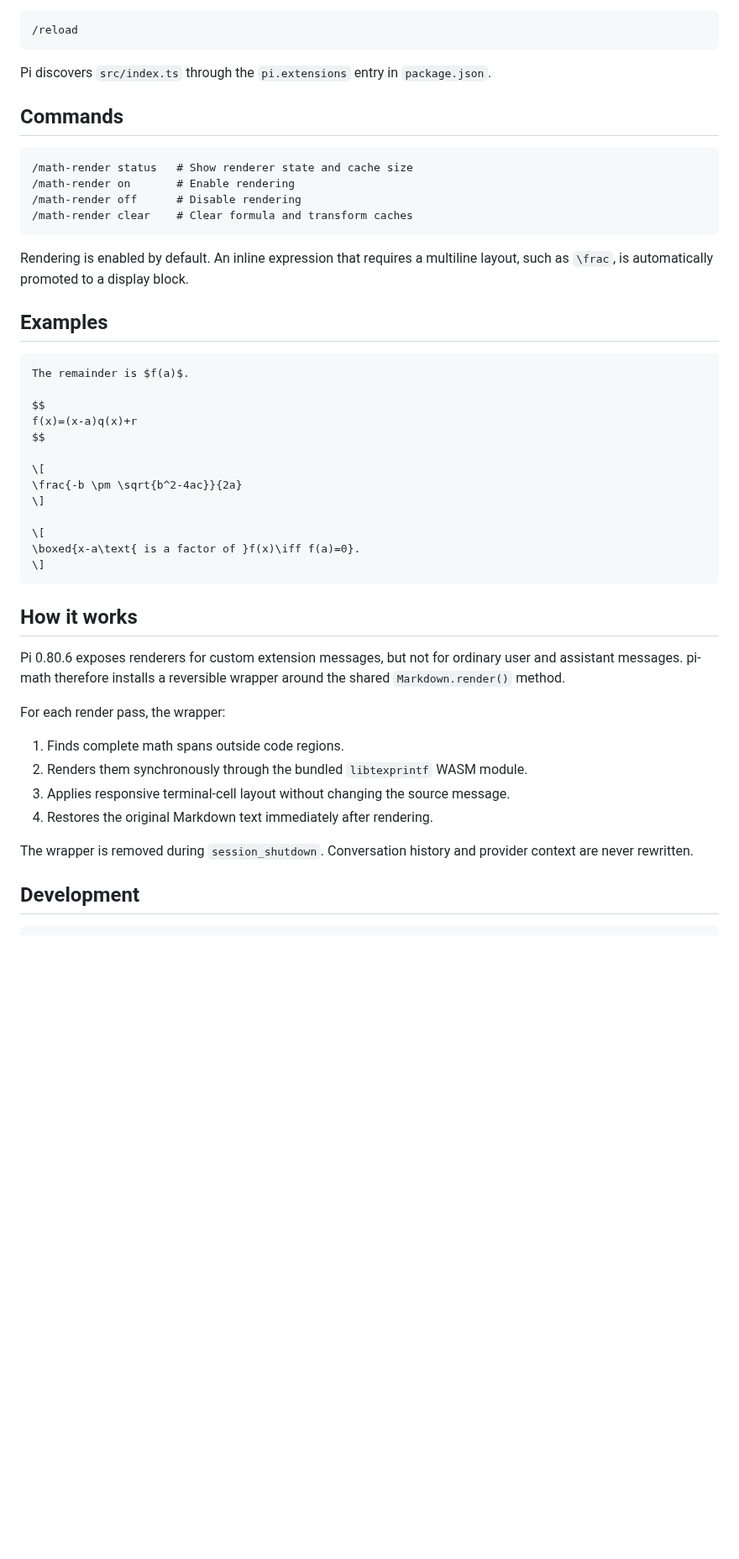
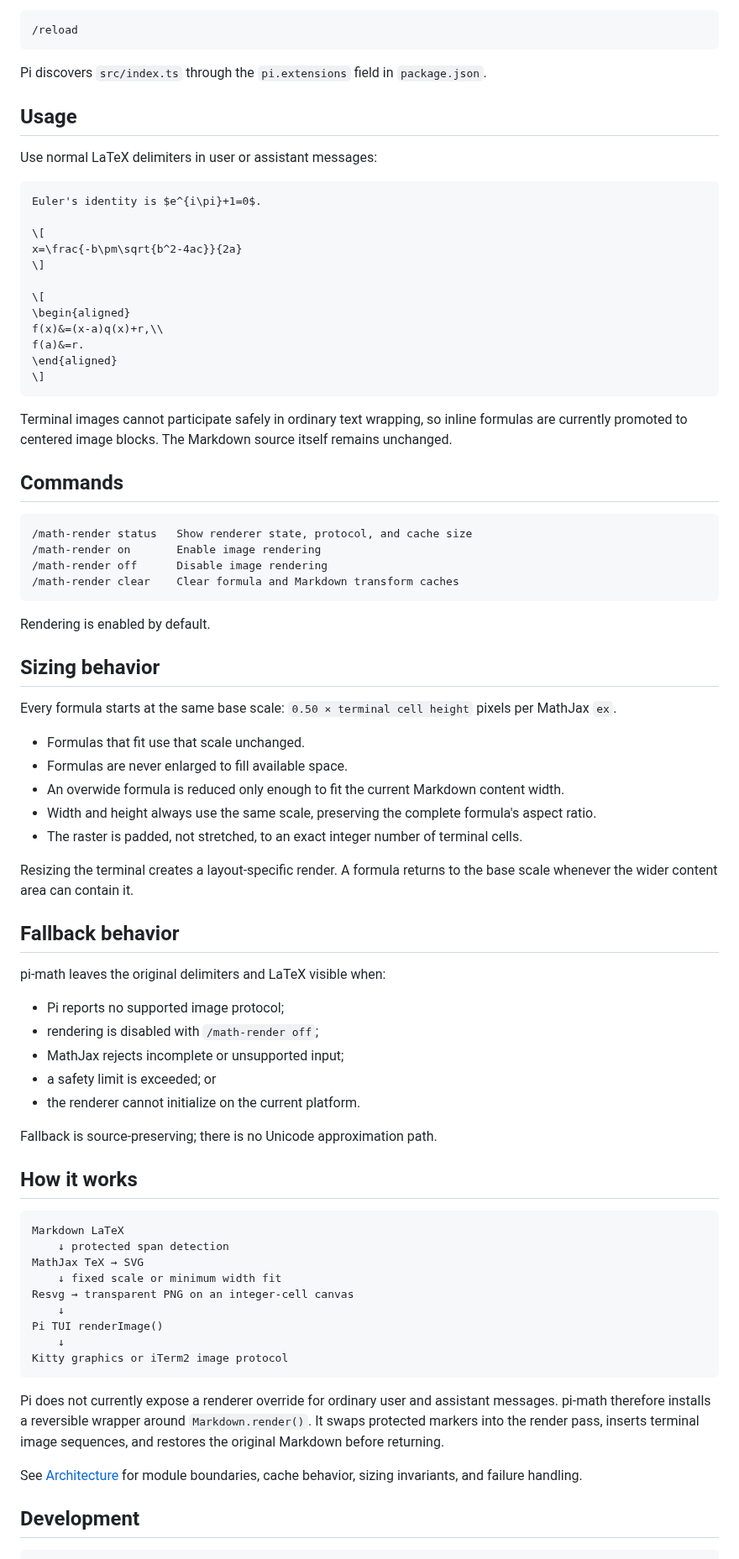
Before and after one commit to Fadouse/pi-math, a Markdown page: README.md, the part around one of its changes. Shown at 84% size. Rendered like a GitHub page; blank space fills up the shorter version.

Commit message:
feat: render LaTeX with terminal graphics

````diff
--- a/README.md
+++ b/README.md
@@ -53,49 +57,81 @@ Reload Pi after installation:
 /reload
 ```
 
-Pi discovers `src/index.ts` through the `pi.extensions` entry in `package.json`.
+Pi discovers `src/index.ts` through the `pi.extensions` field in `package.json`.
+
+## Usage
+
+Use normal LaTeX delimiters in user or assistant messages:
+
+```markdown
+Euler's identity is $e^{i\pi}+1=0$.
+
+\[
+x=\frac{-b\pm\sqrt{b^2-4ac}}{2a}
+\]
+
+\[
+\begin{aligned}
+f(x)&=(x-a)q(x)+r,\\
+f(a)&=r.
+\end{aligned}
+\]
+```
+
+Terminal images cannot participate safely in ordinary text wrapping, so inline formulas are currently promoted to centered image blocks. The Markdown source itself remains unchanged.
 
 ## Commands
 
 ```text
-/math-render status   # Show renderer state and cache size
-/math-render on       # Enable rendering
-/math-render off      # Disable rendering
-/math-render clear    # Clear formula and transform caches
+/math-render status   Show renderer state, protocol, and cache size
+/math-render on       Enable image rendering
+/math-render off      Disable image rendering
+/math-render clear    Clear formula and Markdown transform caches
 ```
 
-Rendering is enabled by default. An inline expression that requires a multiline layout, such as `\frac`, is automatically promoted to a display block.
+Rendering is enabled by default.
 
-## Examples
+## Sizing behavior
 
-```markdown
-The remainder is $f(a)$.
+Every formula starts at the same base scale: `0.50 × terminal cell height` pixels per MathJax `ex`.
 
-$$
-f(x)=(x-a)q(x)+r
-$$
+- Formulas that fit use that scale unchanged.
+- Formulas are never enlarged to fill available space.
+- An overwide formula is reduced only enough to fit the current Markdown content width.
+- Width and height always use the same scale, preserving the complete formula's aspect ratio.
+- The raster is padded, not stretched, to an exact integer number of terminal cells.
 
-\[
-\frac{-b \pm \sqrt{b^2-4ac}}{2a}
-\]
+Resizing the terminal creates a layout-specific render. A formula returns to the base scale whenever the wider content area can contain it.
 
-\[
-\boxed{x-a\text{ is a factor of }f(x)\iff f(a)=0}.
-\]
-```
+## Fallback behavior
+
+pi-math leaves the original delimiters and LaTeX visible when:
+
+- Pi reports no supported image protocol;
+- rendering is disabled with `/math-render off`;
+- MathJax rejects incomplete or unsupported input;
+- a safety limit is exceeded; or
+- the renderer cannot initialize on the current platform.
+
+Fallback is source-preserving; there is no Unicode approximation path.
 
 ## How it works
 
-Pi 0.80.6 exposes renderers for custom extension messages, but not for ordinary user and assistant messages. pi-math therefore installs a reversible wrapper around the shared `Markdown.render()` method.
+```text
+Markdown LaTeX
+    ↓ protected span detection
+MathJax TeX → SVG
+    ↓ fixed scale or minimum width fit
+Resvg → transparent PNG on an integer-cell canvas
+    ↓
+Pi TUI renderImage()
+    ↓
+Kitty graphics or iTerm2 image protocol
+```
 
-For each render pass, the wrapper:
+Pi does not currently expose a renderer override for ordinary user and assistant messages. pi-math therefore installs a reversible wrapper around `Markdown.render()`. It swaps protected markers into the render pass, inserts terminal image sequences, and restores the original Markdown before returning.
 
-1. Finds complete math spans outside code regions.
-2. Renders them synchronously through the bundled `libtexprintf` WASM module.
-3. Applies responsive terminal-cell layout without changing the source message.
-4. Restores the original Markdown text immediately after rendering.
-
-The wrapper is removed during `session_shutdown`. Conversation history and provider context are never rewritten.
+See [Architecture](docs/ARCHITECTURE.md) for module boundaries, cache behavior, sizing invariants, and failure handling.
 
 ## Development
 
````
Also changed, not shown: other parts of README.md (+44 -22 lines), docs/ARCHITECTURE.md (added, +133 -0 lines), docs/images/formula-gallery.png (added), 17 other files.
